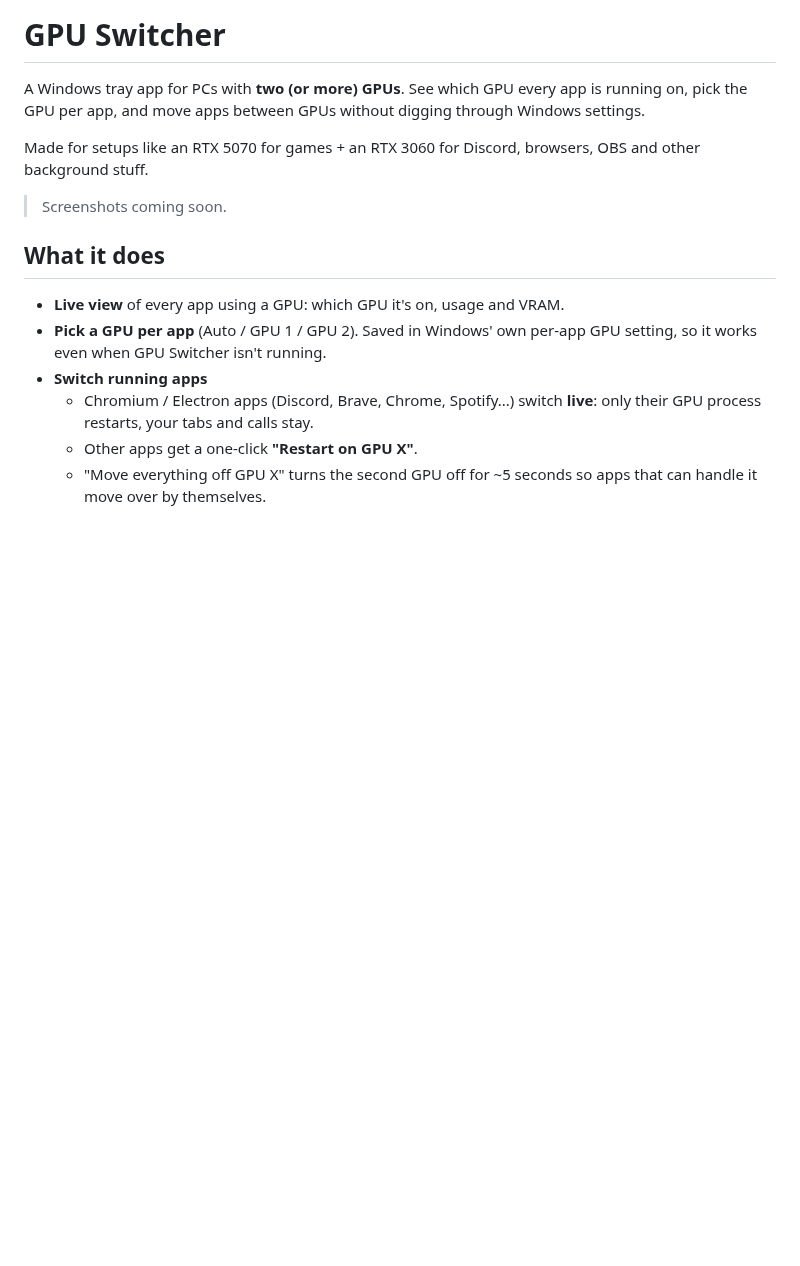
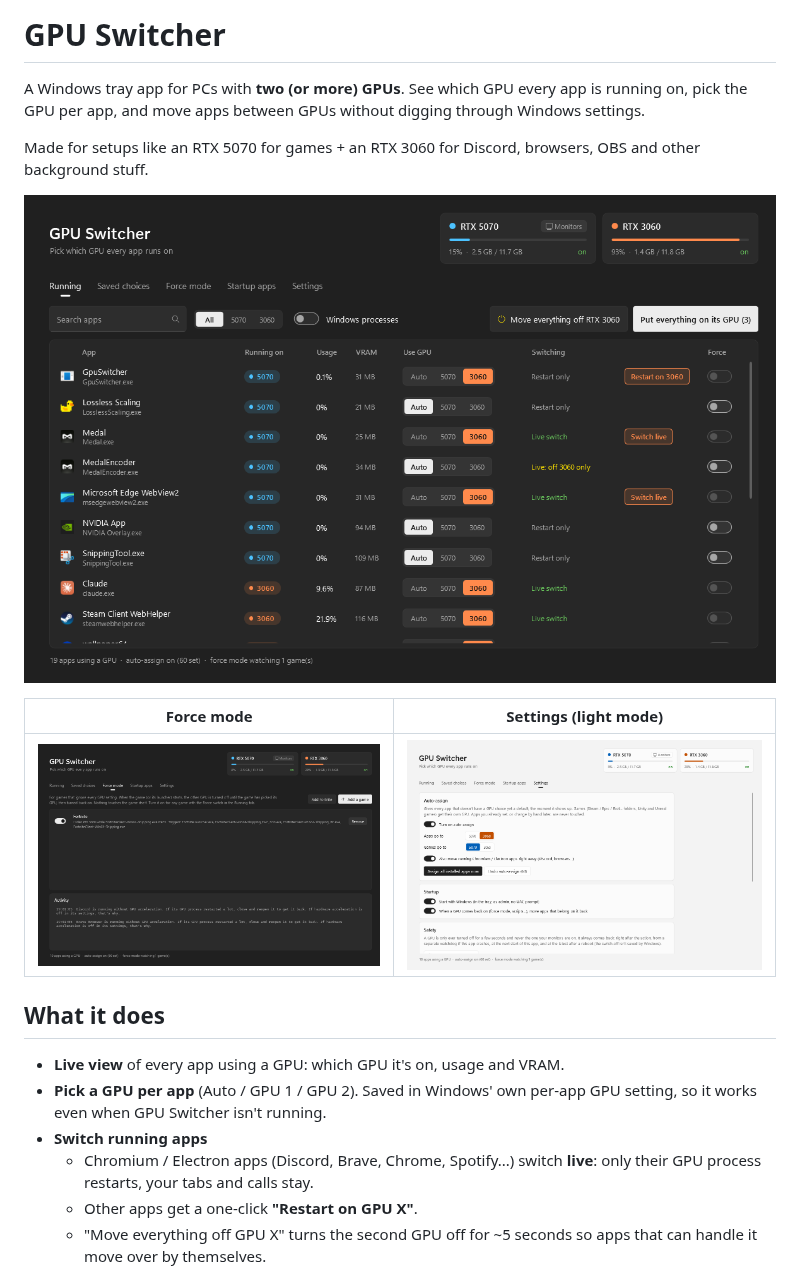
Before and after one commit to SammyDaBlock/gpu-switcher, a Markdown page: README.md, the part around the change. Rendered like a GitHub page; pictures changed too: docs/screenshots/force-mode-dark.png (added), docs/screenshots/running-dark.png (added), docs/screenshots/settings-light.png (added); blank space fills up the shorter version.

Commit message:
README screenshots
Co-Authored-By: Claude Opus 5.5 <noreply@anthropic.com>

```diff
--- a/README.md
+++ b/README.md
@@ -4,7 +4,11 @@ A Windows tray app for PCs with **two (or more) GPUs**. See which GPU every app
 
 Made for setups like an RTX 5070 for games + an RTX 3060 for Discord, browsers, OBS and other background stuff.
 
-> Screenshots coming soon.
+![GPU Switcher, Running tab](docs/screenshots/running-dark.png)
+
+| Force mode | Settings (light mode) |
+|---|---|
+| ![Force mode tab](docs/screenshots/force-mode-dark.png) | ![Settings tab in light mode](docs/screenshots/settings-light.png) |
 
 ## What it does
 
```
